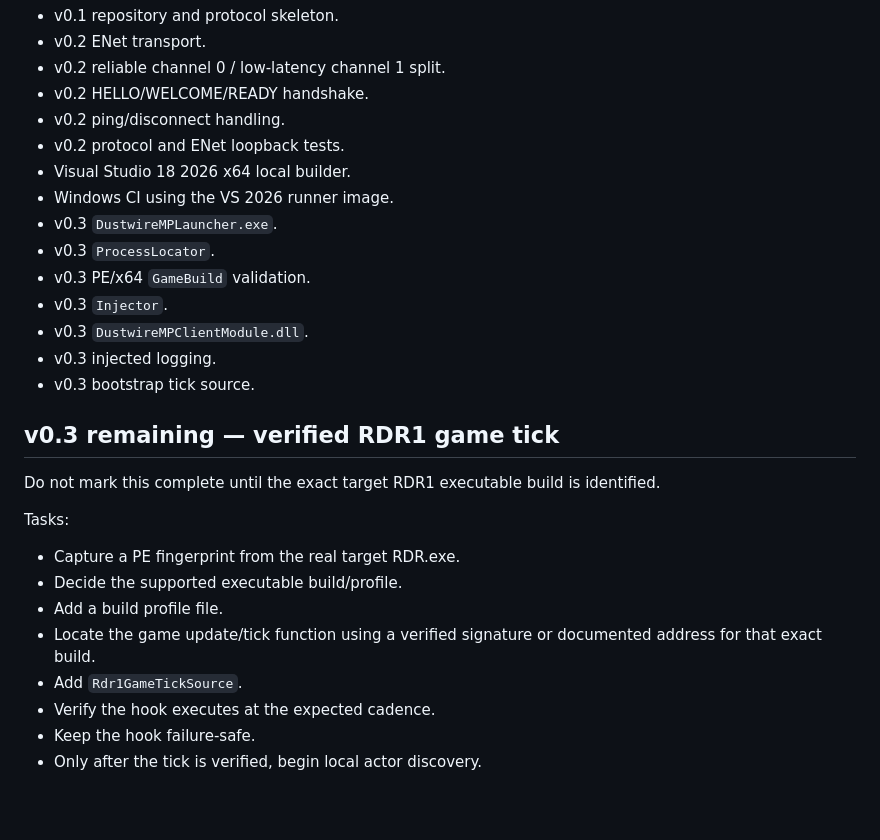
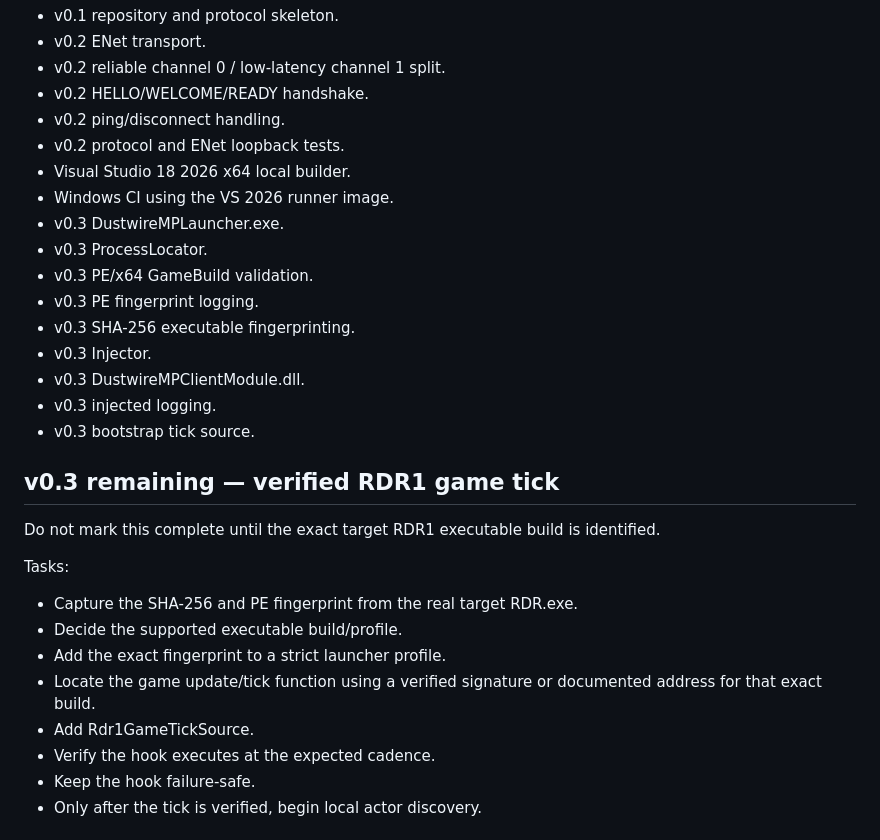
Before and after one commit to alexfandelcafe/DustwireMP, a Markdown page: ROADMAP.md, the part around one of its changes. Drawn GitHub-style; blank space fills up the shorter version.

Commit message:
docs: update v0.3 build profile milestone

```diff
--- a/ROADMAP.md
+++ b/ROADMAP.md
@@ -14,11 +14,13 @@ Completed:
 - v0.2 protocol and ENet loopback tests.
 - Visual Studio 18 2026 x64 local builder.
 - Windows CI using the VS 2026 runner image.
-- v0.3 `DustwireMPLauncher.exe`.
-- v0.3 `ProcessLocator`.
-- v0.3 PE/x64 `GameBuild` validation.
-- v0.3 `Injector`.
-- v0.3 `DustwireMPClientModule.dll`.
+- v0.3 DustwireMPLauncher.exe.
+- v0.3 ProcessLocator.
+- v0.3 PE/x64 GameBuild validation.
+- v0.3 PE fingerprint logging.
+- v0.3 SHA-256 executable fingerprinting.
+- v0.3 Injector.
+- v0.3 DustwireMPClientModule.dll.
 - v0.3 injected logging.
 - v0.3 bootstrap tick source.
 
@@ -28,11 +30,11 @@ Do not mark this complete until the exact target RDR1 executable build is identi
 
 Tasks:
 
-- Capture a PE fingerprint from the real target RDR.exe.
+- Capture the SHA-256 and PE fingerprint from the real target RDR.exe.
 - Decide the supported executable build/profile.
-- Add a build profile file.
+- Add the exact fingerprint to a strict launcher profile.
 - Locate the game update/tick function using a verified signature or documented address for that exact build.
-- Add `Rdr1GameTickSource`.
+- Add Rdr1GameTickSource.
 - Verify the hook executes at the expected cadence.
 - Keep the hook failure-safe.
 - Only after the tick is verified, begin local actor discovery.
```
Also changed, not shown: other parts of ROADMAP.md (+23 -19 lines).
